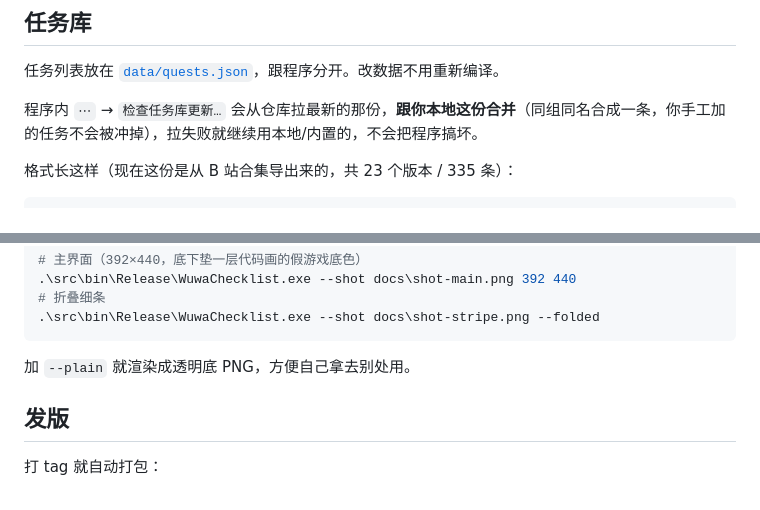
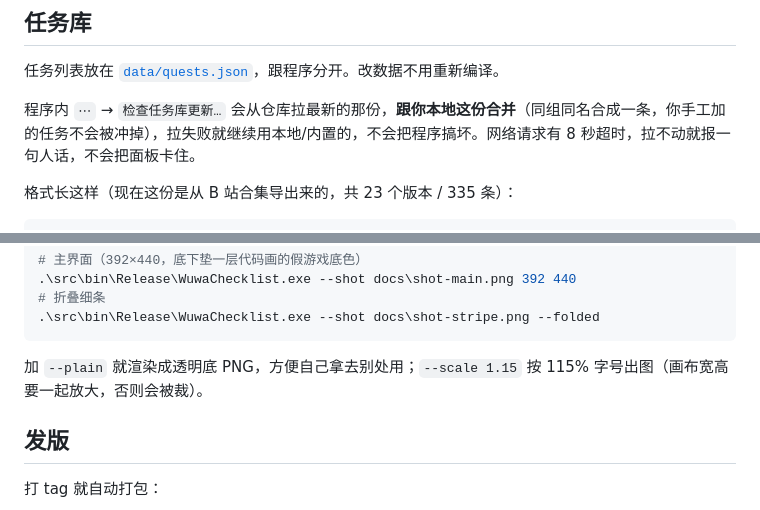
Before and after one commit to BQOvO/ww-tasker, a Markdown page: README.md, 2 parts joined by grey strips. Rendered like a GitHub page.

````diff
--- a/README.md
+++ b/README.md
@@ -46,7 +54,7 @@
 
 任务列表放在 [`data/quests.json`](data/quests.json)，跟程序分开。改数据不用重新编译。
 
-程序内 `⋯` → `检查任务库更新…` 会从仓库拉最新的那份，**跟你本地这份合并**（同组同名合成一条，你手工加的任务不会被冲掉），拉失败就继续用本地/内置的，不会把程序搞坏。
+程序内 `⋯` → `检查任务库更新…` 会从仓库拉最新的那份，**跟你本地这份合并**（同组同名合成一条，你手工加的任务不会被冲掉），拉失败就继续用本地/内置的，不会把程序搞坏。网络请求有 8 秒超时，拉不动就报一句人话，不会把面板卡住。
 
 格式长这样（现在这份是从 B 站合集导出来的，共 23 个版本 / 335 条）：
 
@@ -130,7 +138,7 @@ README 里那两张图是程序自己离屏渲染的，不是截屏——面板
 .\src\bin\Release\WuwaChecklist.exe --shot docs\shot-stripe.png --folded
 ```
 
-加 `--plain` 就渲染成透明底 PNG，方便自己拿去别处用。
+加 `--plain` 就渲染成透明底 PNG，方便自己拿去别处用；`--scale 1.15` 按 115% 字号出图（画布宽高要一起放大，否则会被裁）。
 
 ## 发版
 
````
Also changed, not shown: other parts of README.md (+8 -0 lines), docs/TODO.md (+18 -9 lines), docs/shot-main.png, 14 other files.
